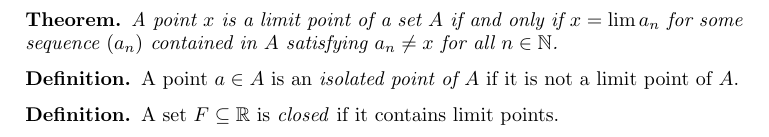
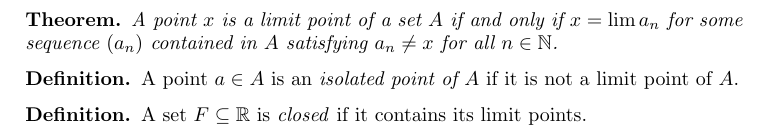
Before and after one commit to alexanderwlee/math-355-notes, a LaTeX paper (notes.tex): part of page 6 of 6, cut so that both start at the same text. Compiled offline with pdfLaTeX.

Commit message:
Fix typo.

```diff
--- a/notes.tex
+++ b/notes.tex
@@ -469,7 +469,7 @@ Series}
 \end{definition}
 
 \begin{definition}
-  A set $F \subseteq \R$ is \emph{closed} if it contains limit points.
+  A set $F \subseteq \R$ is \emph{closed} if it contains its limit points.
 \end{definition}
 
 \end{document}
```
Also changed, not shown: notes.pdf.
